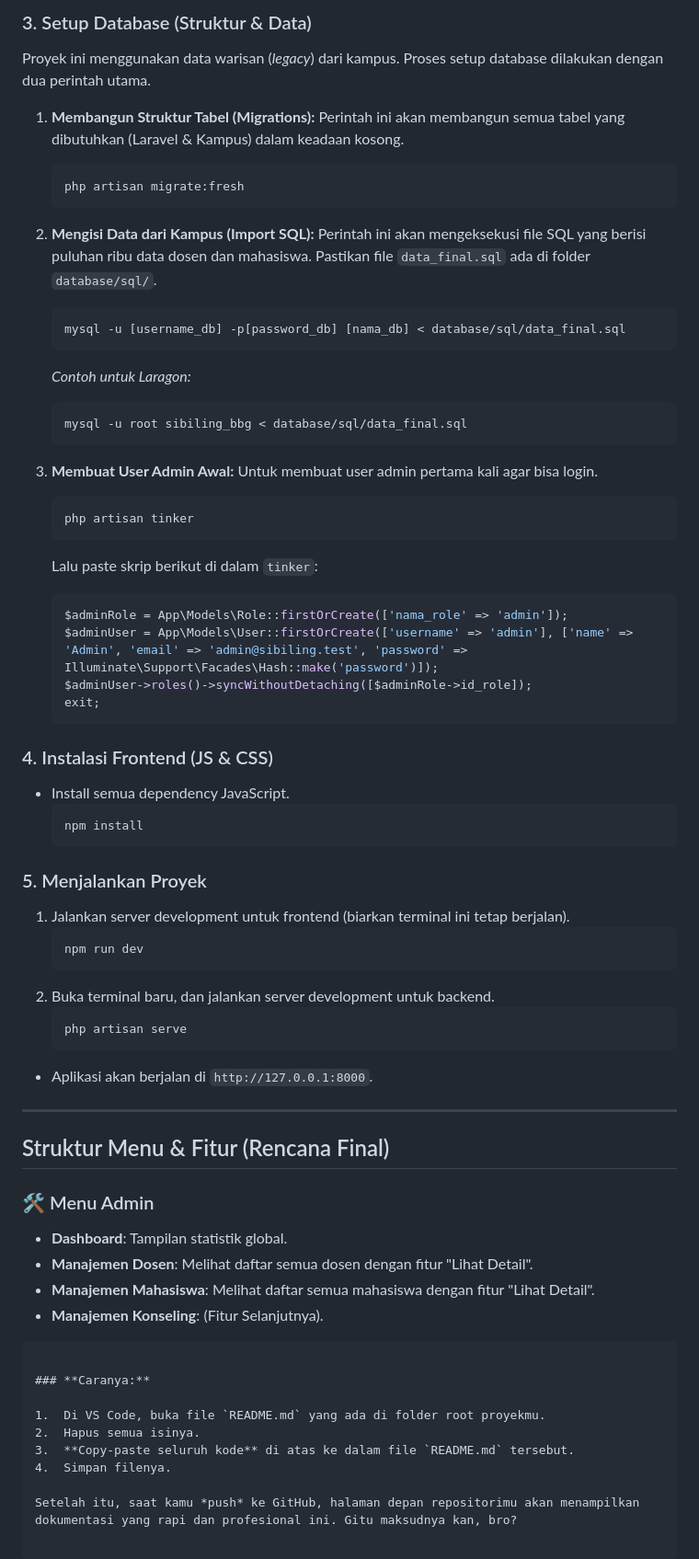
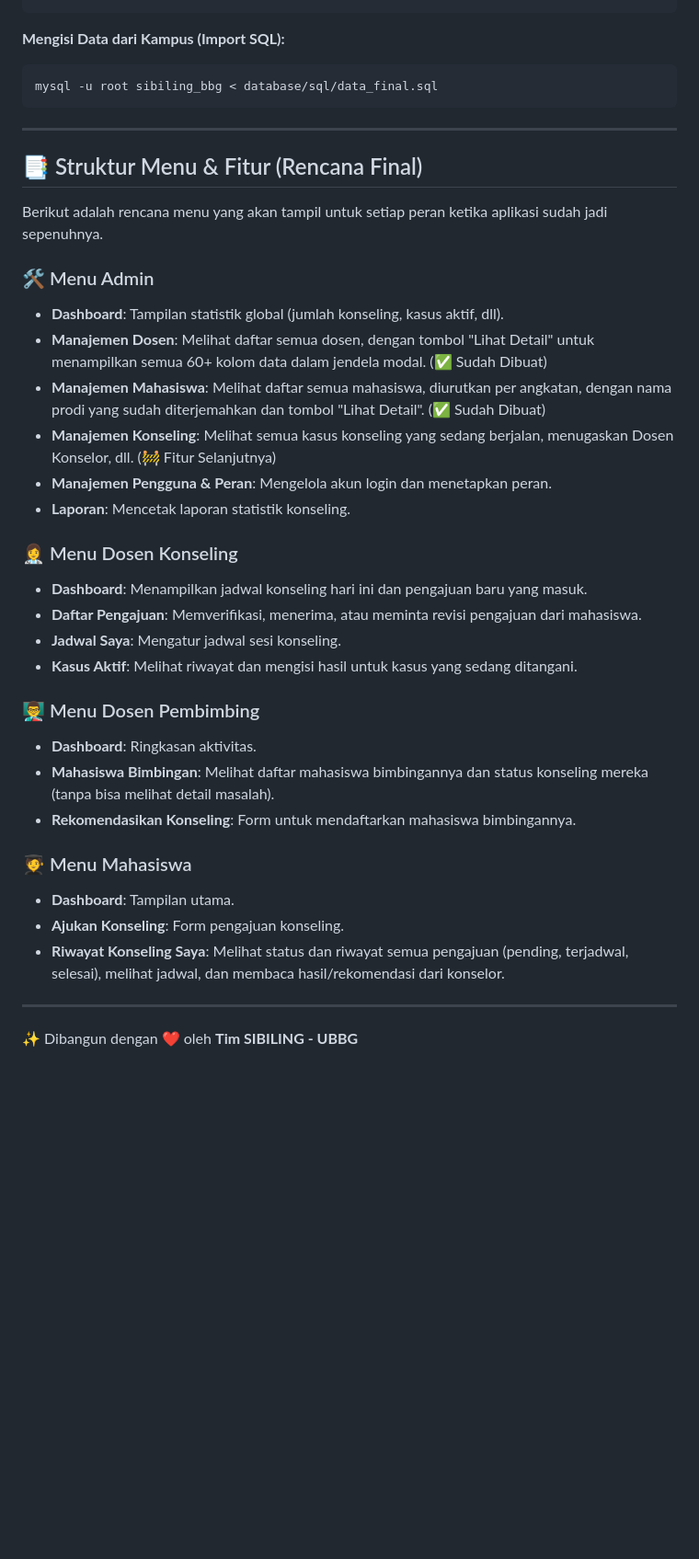
Before and after one commit to gempurbudianarki/sibiling-beta, a Markdown page: README.md, the part around the change printed below. Shown: that part at 92% size. Rendered like a GitHub page; blank space fills up the shorter version.

````diff
--- a/README.md
+++ b/README.md
@@ -70,72 +57,37 @@ Berikut adalah langkah-langkah untuk menjalankan proyek ini di lingkungan develo
-### 3. Setup Database (Struktur & Data)
-
-Proyek ini menggunakan data warisan (*legacy*) dari kampus. Proses setup database dilakukan dengan dua perintah utama.
-
-1.  **Membangun Struktur Tabel (Migrations):**
-    Perintah ini akan membangun semua tabel yang dibutuhkan (Laravel & Kampus) dalam keadaan kosong.
-    ```bash
-    php artisan migrate:fresh
-    ```
-
-2.  **Mengisi Data dari Kampus (Import SQL):**
-    Perintah ini akan mengeksekusi file SQL yang berisi puluhan ribu data dosen dan mahasiswa. Pastikan file `data_final.sql` ada di folder `database/sql/`.
-    ```bash
-    mysql -u [username_db] -p[password_db] [nama_db] < database/sql/data_final.sql
-    ```
-    *Contoh untuk Laragon:*
-    ```bash
-    mysql -u root sibiling_bbg < database/sql/data_final.sql
-    ```
-
-3.  **Membuat User Admin Awal:**
-    Untuk membuat user admin pertama kali agar bisa login.
-    ```bash
-    php artisan tinker
-    ```
-    Lalu paste skrip berikut di dalam `tinker`:
-    ```php
-    $adminRole = App\Models\Role::firstOrCreate(['nama_role' => 'admin']);
-    $adminUser = App\Models\User::firstOrCreate(['username' => 'admin'], ['name' => 'Admin', 'email' => 'admin@sibiling.test', 'password' => Illuminate\Support\Facades\Hash::make('password')]);
-    $adminUser->roles()->syncWithoutDetaching([$adminRole->id_role]);
-    exit;
-    ```
-
-### 4. Instalasi Frontend (JS & CSS)
-
--   Install semua dependency JavaScript.
-    ```bash
-    npm install
-    ```
-
-### 5. Menjalankan Proyek
-
-1.  Jalankan server development untuk frontend (biarkan terminal ini tetap berjalan).
-    ```bash
-    npm run dev
-    ```
-2.  Buka terminal baru, dan jalankan server development untuk backend.
-    ```bash
-    php artisan serve
-    ```
--   Aplikasi akan berjalan di `http://127.0.0.1:8000`.
+**Mengisi Data dari Kampus (Import SQL):**
+```bash
+mysql -u root sibiling_bbg < database/sql/data_final.sql
+```
 
 ---
 
-## Struktur Menu & Fitur (Rencana Final)
+## 📑 Struktur Menu & Fitur (Rencana Final)
+Berikut adalah rencana menu yang akan tampil untuk setiap peran ketika aplikasi sudah jadi sepenuhnya.
 
 ### 🛠️ Menu Admin
+- **Dashboard**: Tampilan statistik global (jumlah konseling, kasus aktif, dll).
+- **Manajemen Dosen**: Melihat daftar semua dosen, dengan tombol "Lihat Detail" untuk menampilkan semua 60+ kolom data dalam jendela modal. (✅ Sudah Dibuat)
+- **Manajemen Mahasiswa**: Melihat daftar semua mahasiswa, diurutkan per angkatan, dengan nama prodi yang sudah diterjemahkan dan tombol "Lihat Detail". (✅ Sudah Dibuat)
+- **Manajemen Konseling**: Melihat semua kasus konseling yang sedang berjalan, menugaskan Dosen Konselor, dll. (🚧 Fitur Selanjutnya)
+- **Manajemen Pengguna & Peran**: Mengelola akun login dan menetapkan peran.
+- **Laporan**: Mencetak laporan statistik konseling.
 
--   **Dashboard**: Tampilan statistik global.
--   **Manajemen Dosen**: Melihat daftar semua dosen dengan fitur "Lihat Detail".
--   **Manajemen Mahasiswa**: Melihat daftar semua mahasiswa dengan fitur "Lihat Detail".
--   **Manajemen Konseling**: (Fitur Selanjutnya).
-```eof
+### 👩‍⚕️ Menu Dosen Konseling
+- **Dashboard**: Menampilkan jadwal konseling hari ini dan pengajuan baru yang masuk.
+- **Daftar Pengajuan**: Memverifikasi, menerima, atau meminta revisi pengajuan dari mahasiswa.
+- **Jadwal Saya**: Mengatur jadwal sesi konseling.
+- **Kasus Aktif**: Melihat riwayat dan mengisi hasil untuk kasus yang sedang ditangani.
 
-### **Caranya:**
+### 👨‍🏫 Menu Dosen Pembimbing
+- **Dashboard**: Ringkasan aktivitas.
+- **Mahasiswa Bimbingan**: Melihat daftar mahasiswa bimbingannya dan status konseling mereka (tanpa bisa melihat detail masalah).
+- **Rekomendasikan Konseling**: Form untuk mendaftarkan mahasiswa bimbingannya.
 
-1.  Di VS Code, buka file `README.md` yang ada di folder root proyekmu.
-2.  Hapus semua isinya.
-3.  **Copy-paste seluruh kode** di atas ke dalam file `README.md` tersebut.
-4.  Simpan filenya.
+### 🧑‍🎓 Menu Mahasiswa
+- **Dashboard**: Tampilan utama.
+- **Ajukan Konseling**: Form pengajuan konseling.
+- **Riwayat Konseling Saya**: Melihat status dan riwayat semua pengajuan (pending, terjadwal, selesai), melihat jadwal, dan membaca hasil/rekomendasi dari konselor.
 
-Setelah itu, saat kamu *push* ke GitHub, halaman depan repositorimu akan menampilkan dokumentasi yang rapi dan profesional ini. Gitu maksudnya kan, bro?
+---
+
+✨ Dibangun dengan ❤️ oleh **Tim SIBILING - UBBG**
````
Also changed, not shown: other parts of README.md (+39 -52 lines).
